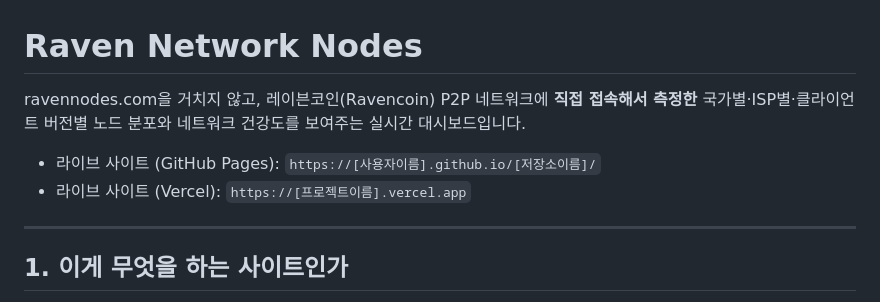
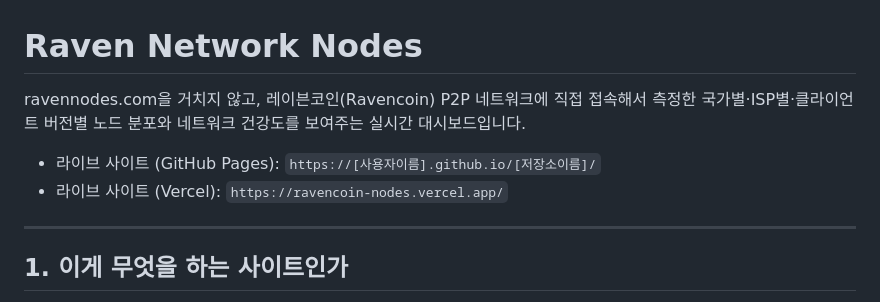
Before and after one commit to rusiper1000/Ravencoin-Nodes, a Markdown page: README.md, the part around the change. Drawn GitHub-style.

```diff
--- a/README.md
+++ b/README.md
@@ -1,11 +1,11 @@
 # Raven Network Nodes
 
-ravennodes.com을 거치지 않고, 레이븐코인(Ravencoin) P2P 네트워크에 **직접 접속해서
-측정한** 국가별·ISP별·클라이언트 버전별 노드 분포와 네트워크 건강도를 보여주는
+ravennodes.com을 거치지 않고, 레이븐코인(Ravencoin) P2P 네트워크에 직접 접속해서
+측정한 국가별·ISP별·클라이언트 버전별 노드 분포와 네트워크 건강도를 보여주는
 실시간 대시보드입니다.
 
 - 라이브 사이트 (GitHub Pages): `https://[사용자이름].github.io/[저장소이름]/`
-- 라이브 사이트 (Vercel): `https://[프로젝트이름].vercel.app`
+- 라이브 사이트 (Vercel): `https://ravencoin-nodes.vercel.app/`
 
 ---
 
```
